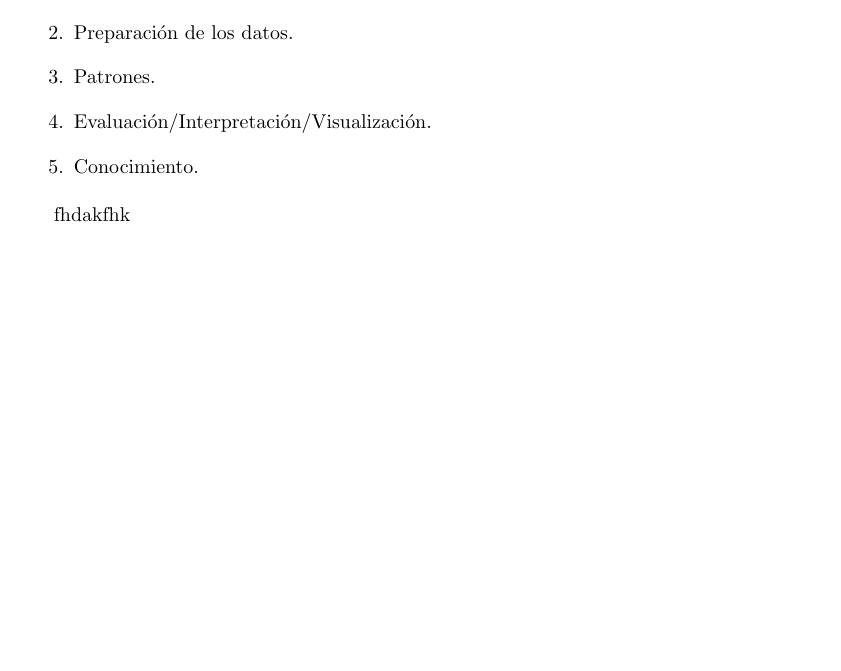
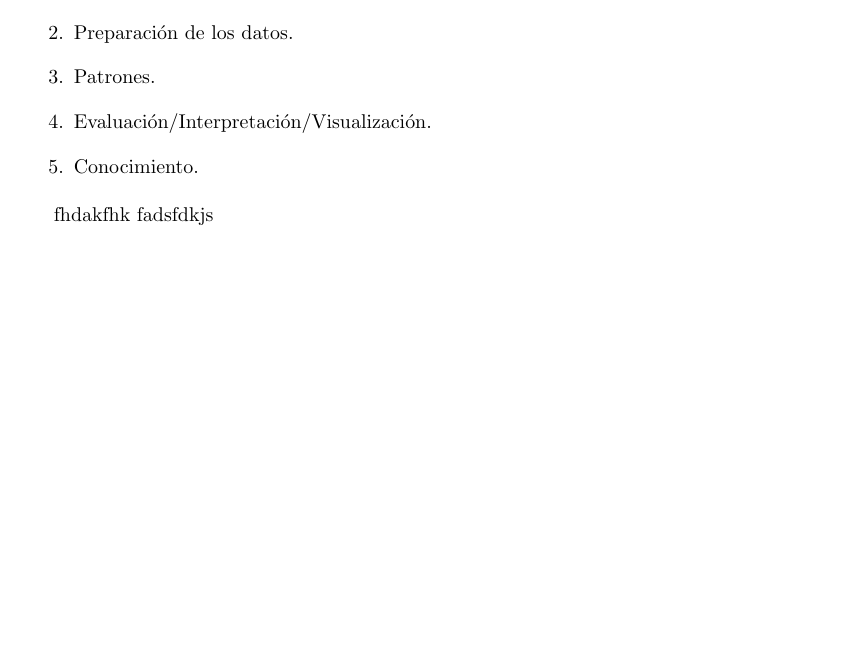
Before and after one commit to TheLudway/ML, a LaTeX document (MINERÍA DE DATOS/INTRODUCCIÓN A LA MINERÍA DE DATOS/Apuntes Libro.tex): part of page 7 of 7, cut so that both start at the same text, the shorter picture padded with empty space. Compiled offline with pdfLaTeX.

```diff
--- a/MINERÍA DE DATOS/INTRODUCCIÓN A LA MINERÍA DE DATOS/Apuntes Libro.tex
+++ b/MINERÍA DE DATOS/INTRODUCCIÓN A LA MINERÍA DE DATOS/Apuntes Libro.tex
@@ -272,6 +272,6 @@
 \end{enumerate}
 
 
-fhdakfhk
+fhdakfhk fadsfdkjs
 
 \end{document}
```
